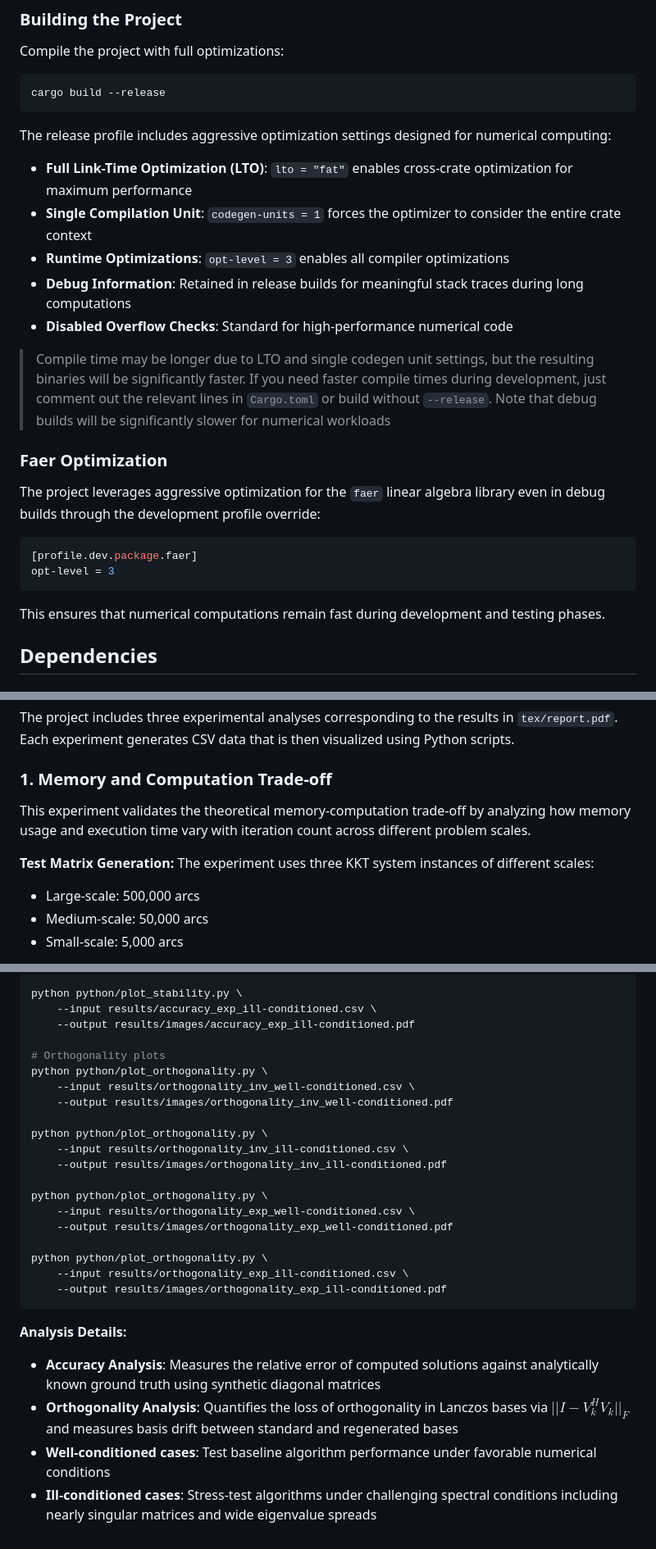
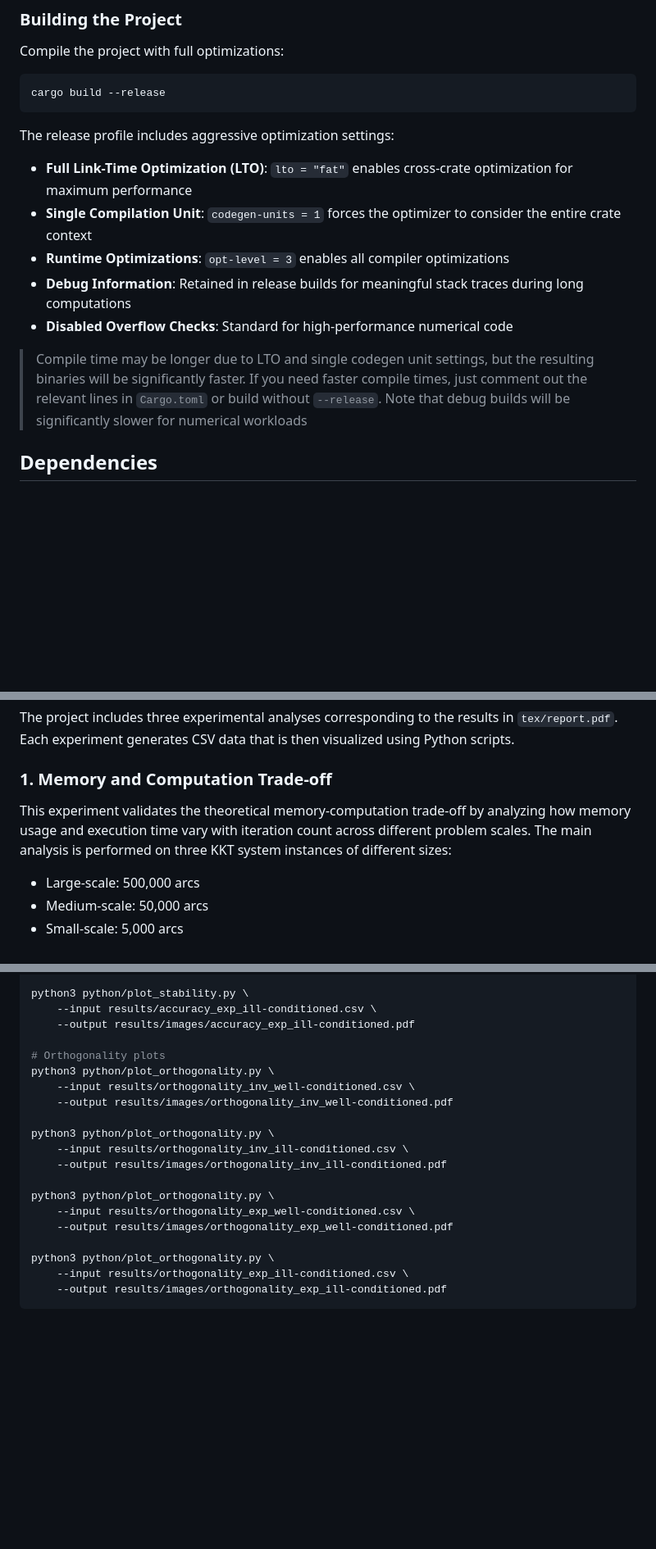
Before and after one commit to lukefleed/two-pass-lanczos, a Markdown page: README.md, 3 parts joined by grey strips. Shown: that part at 82% size. Rendered like a GitHub page; blank space fills up the shorter version.

````diff
--- a/README.md
+++ b/README.md
@@ -52,7 +53,7 @@ Compile the project with full optimizations:
 cargo build --release
 ```
 
-The release profile includes aggressive optimization settings designed for numerical computing:
+The release profile includes aggressive optimization settings:
 
 - **Full Link-Time Optimization (LTO)**: `lto = "fat"` enables cross-crate optimization for maximum performance
 - **Single Compilation Unit**: `codegen-units = 1` forces the optimizer to consider the entire crate context
@@ -60,18 +61,7 @@ The release profile includes aggressive optimization settings designed for numer
 - **Debug Information**: Retained in release builds for meaningful stack traces during long computations
 - **Disabled Overflow Checks**: Standard for high-performance numerical code
 
-> Compile time may be longer due to LTO and single codegen unit settings, but the resulting binaries will be significantly faster. If you need faster compile times during development, just comment out the relevant lines in `Cargo.toml` or build without `--release`. Note that debug builds will be significantly slower for numerical workloads
-
-### Faer Optimization
-
-The project leverages aggressive optimization for the `faer` linear algebra library even in debug builds through the development profile override:
-
-```toml
-[profile.dev.package.faer]
-opt-level = 3
-```
-
-This ensures that numerical computations remain fast during development and testing phases.
+> Compile time may be longer due to LTO and single codegen unit settings, but the resulting binaries will be significantly faster. If you need faster compile times, just comment out the relevant lines in `Cargo.toml` or build without `--release`. Note that debug builds will be significantly slower for numerical workloads
 
 ## Dependencies
 
@@ -253,10 +245,9 @@ The project includes three experimental analyses corresponding to the results in
 
 ### 1. Memory and Computation Trade-off
 
-This experiment validates the theoretical memory-computation trade-off by analyzing how memory usage and execution time vary with iteration count across different problem scales.
 
-**Test Matrix Generation:**
-The experiment uses three KKT system instances of different scales:
+This experiment validates the theoretical memory-computation trade-off by analyzing how memory usage and execution time vary with iteration count across different problem scales. The main analysis is performed on three KKT system instances of different sizes:
+
 - Large-scale: 500,000 arcs
 - Medium-scale: 50,000 arcs
 - Small-scale: 5,000 arcs
@@ -447,30 +484,24 @@ python python/plot_stability.py \
     --input results/accuracy_exp_well-conditioned.csv \
     --output results/images/accuracy_exp_well-conditioned.pdf
 
-python python/plot_stability.py \
+python3 python/plot_stability.py \
     --input results/accuracy_exp_ill-conditioned.csv \
     --output results/images/accuracy_exp_ill-conditioned.pdf
 
 # Orthogonality plots
-python python/plot_orthogonality.py \
+python3 python/plot_orthogonality.py \
     --input results/orthogonality_inv_well-conditioned.csv \
     --output results/images/orthogonality_inv_well-conditioned.pdf
 
-python python/plot_orthogonality.py \
+python3 python/plot_orthogonality.py \
     --input results/orthogonality_inv_ill-conditioned.csv \
     --output results/images/orthogonality_inv_ill-conditioned.pdf
 
-python python/plot_orthogonality.py \
+python3 python/plot_orthogonality.py \
     --input results/orthogonality_exp_well-conditioned.csv \
     --output results/images/orthogonality_exp_well-conditioned.pdf
 
-python python/plot_orthogonality.py \
+python3 python/plot_orthogonality.py \
     --input results/orthogonality_exp_ill-conditioned.csv \
     --output results/images/orthogonality_exp_ill-conditioned.pdf
 ```
-
-**Analysis Details:**
-- **Accuracy Analysis**: Measures the relative error of computed solutions against analytically known ground truth using synthetic diagonal matrices
-- **Orthogonality Analysis**: Quantifies the loss of orthogonality in Lanczos bases via $||I - V_k^H V_k||_F$ and measures basis drift between standard and regenerated bases
-- **Well-conditioned cases**: Test baseline algorithm performance under favorable numerical conditions
-- **Ill-conditioned cases**: Stress-test algorithms under challenging spectral conditions including nearly singular matrices and wide eigenvalue spreads
````
Also changed, not shown: other parts of README.md (+90 -41 lines).
